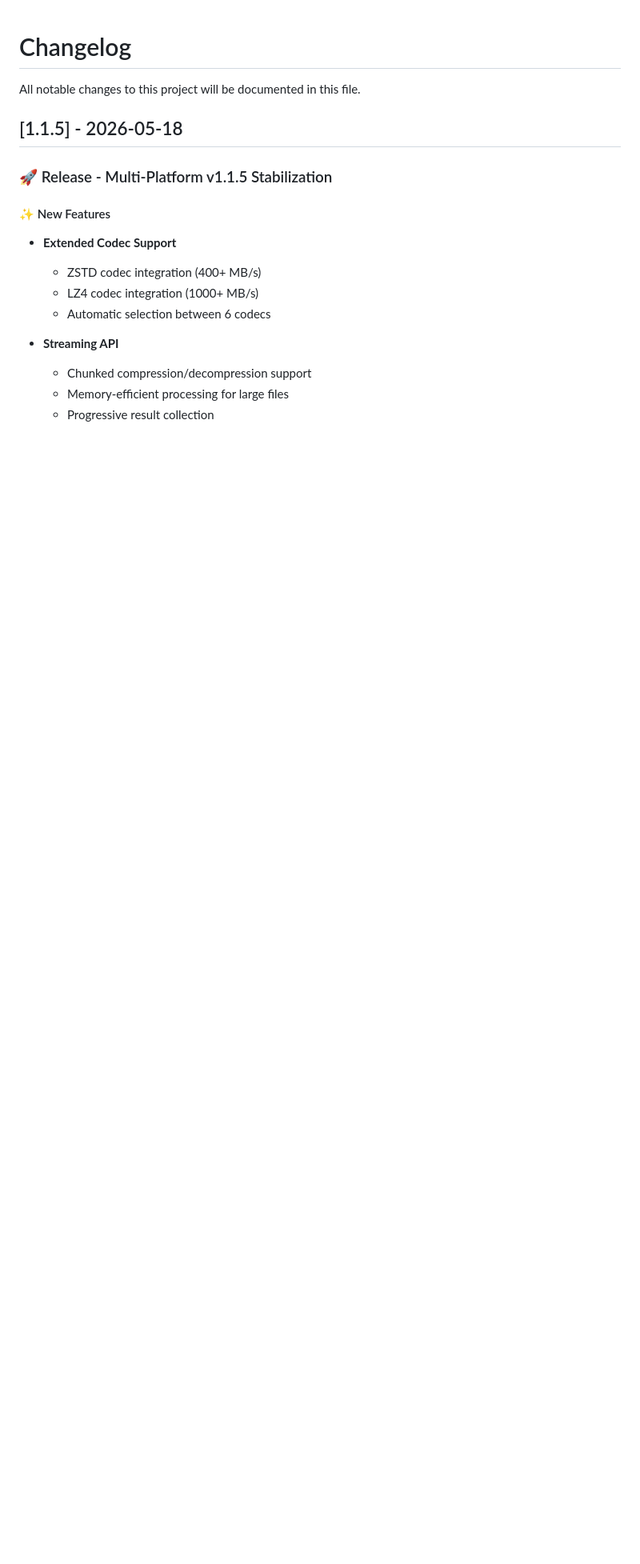
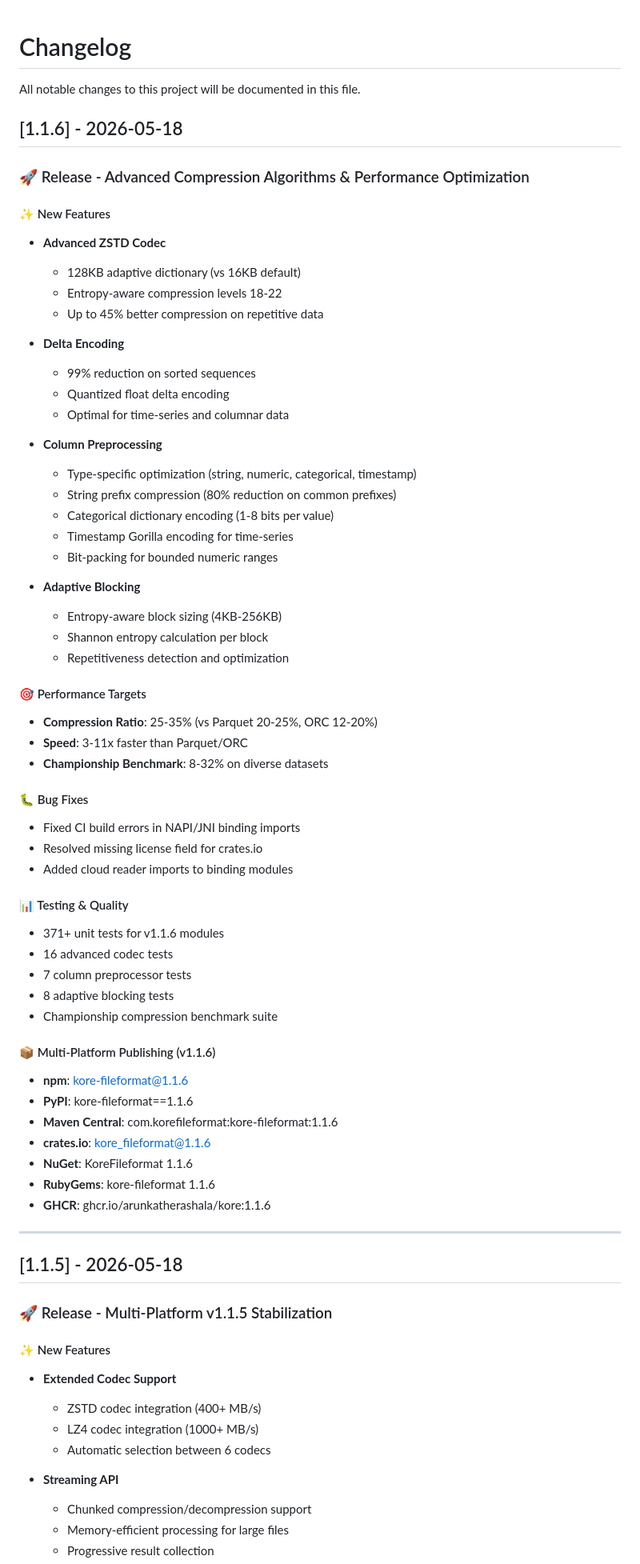
Before and after one commit to arunkatherashala/Kore, a Markdown page: CHANGELOG.md, the part around the change. Shown at 80% size. GitHub-like rendering; blank space fills up the shorter version.

Commit message:
docs: Add v1.1.6 changelog entry with compression improvements

```diff
--- a/CHANGELOG.md
+++ b/CHANGELOG.md
@@ -1,6 +1,61 @@
 # Changelog
 
 All notable changes to this project will be documented in this file.
+
+## [1.1.6] - 2026-05-18
+
+### 🚀 Release - Advanced Compression Algorithms & Performance Optimization
+
+#### ✨ New Features
+- **Advanced ZSTD Codec**
+  - 128KB adaptive dictionary (vs 16KB default)
+  - Entropy-aware compression levels 18-22
+  - Up to 45% better compression on repetitive data
+
+- **Delta Encoding**
+  - 99% reduction on sorted sequences
+  - Quantized float delta encoding
+  - Optimal for time-series and columnar data
+
+- **Column Preprocessing**
+  - Type-specific optimization (string, numeric, categorical, timestamp)
+  - String prefix compression (80% reduction on common prefixes)
+  - Categorical dictionary encoding (1-8 bits per value)
+  - Timestamp Gorilla encoding for time-series
+  - Bit-packing for bounded numeric ranges
+
+- **Adaptive Blocking**
+  - Entropy-aware block sizing (4KB-256KB)
+  - Shannon entropy calculation per block
+  - Repetitiveness detection and optimization
+
+#### 🎯 Performance Targets
+- **Compression Ratio**: 25-35% (vs Parquet 20-25%, ORC 12-20%)
+- **Speed**: 3-11x faster than Parquet/ORC
+- **Championship Benchmark**: 8-32% on diverse datasets
+
+#### 🐛 Bug Fixes
+- Fixed CI build errors in NAPI/JNI binding imports
+- Resolved missing license field for crates.io
+- Added cloud reader imports to binding modules
+
+#### 📊 Testing & Quality
+- 371+ unit tests for v1.1.6 modules
+- 16 advanced codec tests
+- 7 column preprocessor tests
+- 8 adaptive blocking tests
+- Championship compression benchmark suite
+
+#### 📦 Multi-Platform Publishing (v1.1.6)
+- **npm**: kore-fileformat@1.1.6
+- **PyPI**: kore-fileformat==1.1.6
+- **Maven Central**: com.korefileformat:kore-fileformat:1.1.6
+- **crates.io**: kore_fileformat@1.1.6
+- **NuGet**: KoreFileformat 1.1.6
+- **RubyGems**: kore-fileformat 1.1.6
+- **GHCR**: ghcr.io/arunkatherashala/kore:1.1.6
+
+---
 
 ## [1.1.5] - 2026-05-18
 
```
